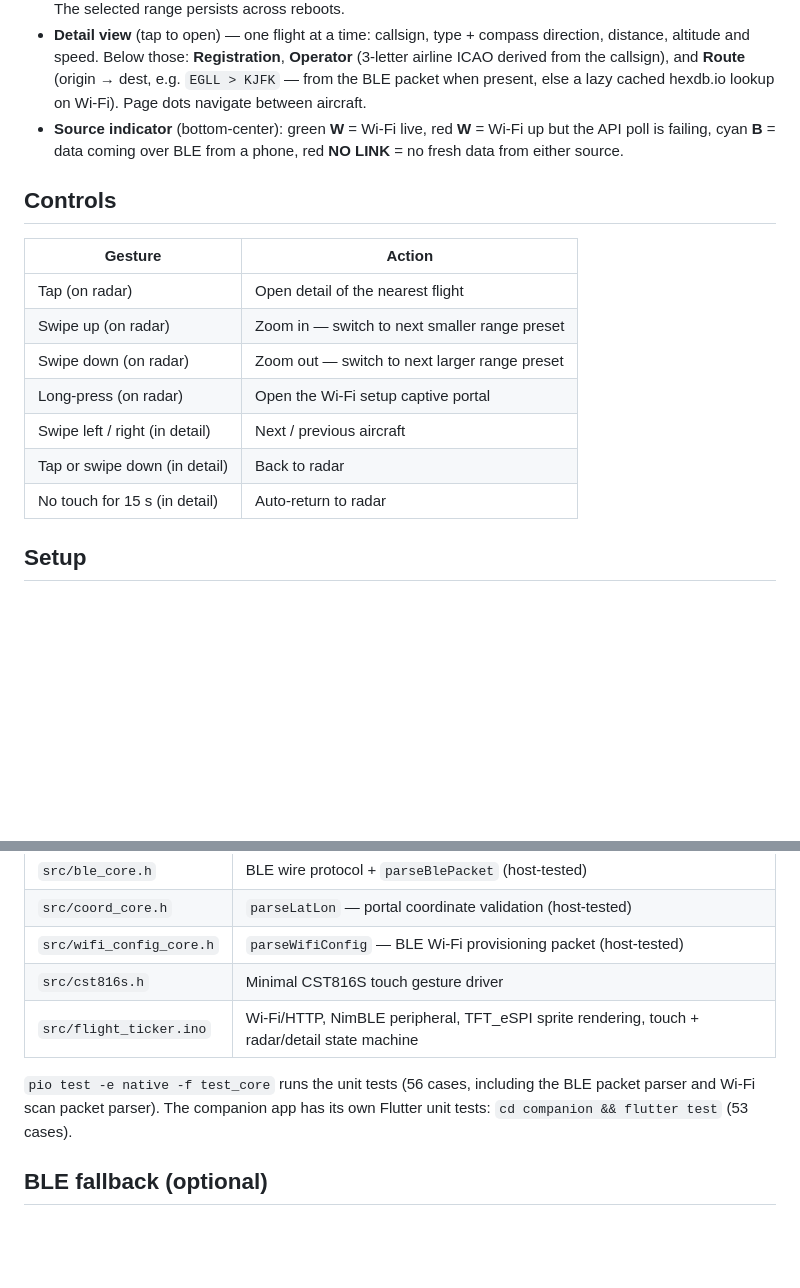
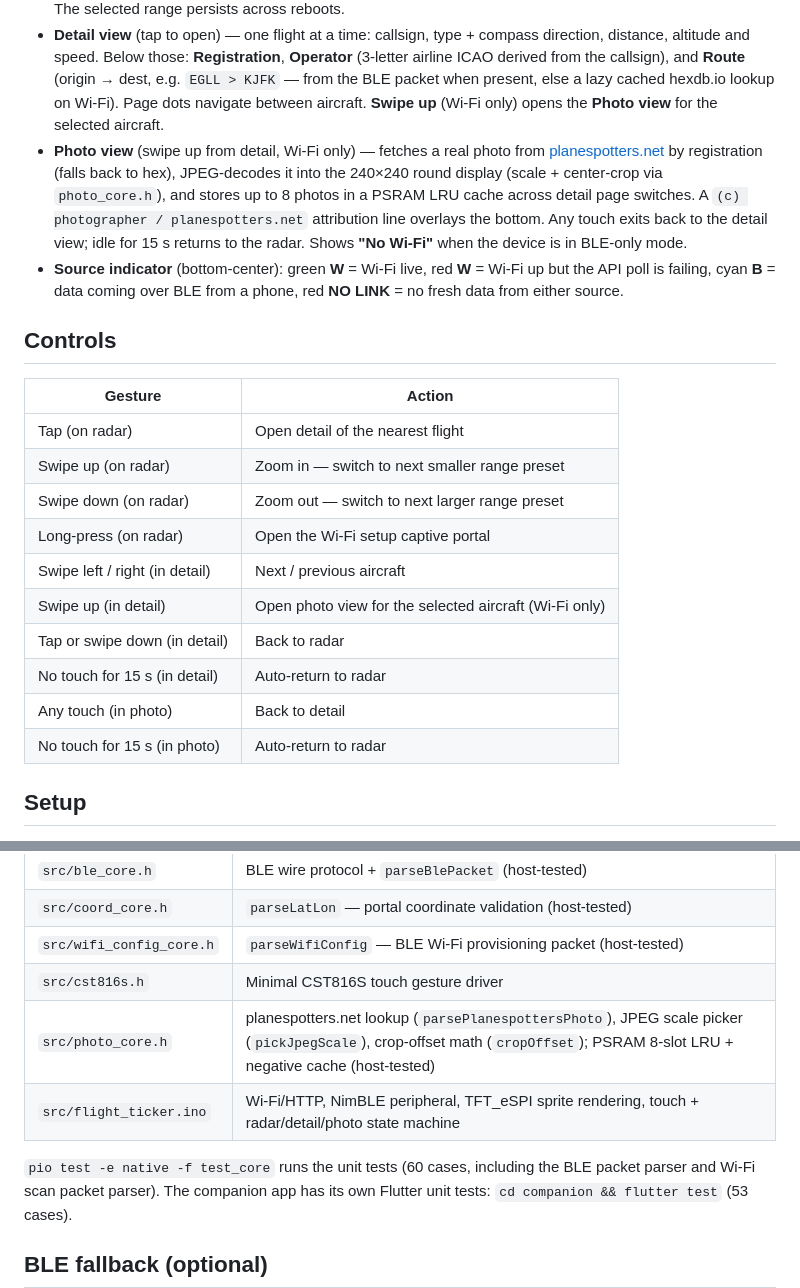
Before and after one commit to disclaimer8/flight-radar-esp32, a Markdown page: README.md, 2 parts joined by grey strips. Rendered like a GitHub page; blank space fills up the shorter version.

Commit message:
docs: PHOTO view — aircraft photos on the device display

```diff
--- a/README.md
+++ b/README.md
@@ -27,6 +27,14 @@ CST816S capacitive touch, ESP32-S3R2).
   **Operator** (3-letter airline ICAO derived from the callsign), and **Route**
   (origin → dest, e.g. `EGLL > KJFK` — from the BLE packet when present, else a
   lazy cached hexdb.io lookup on Wi-Fi). Page dots navigate between aircraft.
+  **Swipe up** (Wi-Fi only) opens the **Photo view** for the selected aircraft.
+- **Photo view** (swipe up from detail, Wi-Fi only) — fetches a real photo from
+  [planespotters.net](https://planespotters.net) by registration (falls back to
+  hex), JPEG-decodes it into the 240×240 round display (scale + center-crop via
+  `photo_core.h`), and stores up to 8 photos in a PSRAM LRU cache across detail
+  page switches. A `(c) photographer / planespotters.net` attribution line overlays
+  the bottom. Any touch exits back to the detail view; idle for 15 s returns to
+  the radar. Shows **"No Wi-Fi"** when the device is in BLE-only mode.
 - **Source indicator** (bottom-center): green **W** = Wi-Fi live, red **W** =
   Wi-Fi up but the API poll is failing, cyan **B** = data coming over BLE from a
   phone, red **NO LINK** = no fresh data from either source.
@@ -40,8 +48,11 @@ CST816S capacitive touch, ESP32-S3R2).
 | Swipe down (on radar) | Zoom out — switch to next larger range preset |
 | Long-press (on radar) | Open the Wi-Fi setup captive portal |
 | Swipe left / right (in detail) | Next / previous aircraft |
+| Swipe up (in detail) | Open photo view for the selected aircraft (Wi-Fi only) |
 | Tap or swipe down (in detail) | Back to radar |
 | No touch for 15 s (in detail) | Auto-return to radar |
+| Any touch (in photo) | Back to detail |
+| No touch for 15 s (in photo) | Auto-return to radar |
 
 ## Setup
 
@@ -80,9 +91,10 @@ host unit tests under the `native` environment — no hardware needed.
 | `src/coord_core.h` | `parseLatLon` — portal coordinate validation (host-tested) |
 | `src/wifi_config_core.h` | `parseWifiConfig` — BLE Wi-Fi provisioning packet (host-tested) |
 | `src/cst816s.h` | Minimal CST816S touch gesture driver |
-| `src/flight_ticker.ino` | Wi-Fi/HTTP, NimBLE peripheral, TFT_eSPI sprite rendering, touch + radar/detail state machine |
+| `src/photo_core.h` | planespotters.net lookup (`parsePlanespottersPhoto`), JPEG scale picker (`pickJpegScale`), crop-offset math (`cropOffset`); PSRAM 8-slot LRU + negative cache (host-tested) |
+| `src/flight_ticker.ino` | Wi-Fi/HTTP, NimBLE peripheral, TFT_eSPI sprite rendering, touch + radar/detail/photo state machine |
 
-`pio test -e native -f test_core` runs the unit tests (56 cases, including the
+`pio test -e native -f test_core` runs the unit tests (60 cases, including the
 BLE packet parser and Wi-Fi scan packet parser). The companion app has its own
 Flutter unit tests: `cd companion && flutter test` (53 cases).
 
```
Also changed, not shown: CLAUDE.md (+12 -4 lines), docs/ARCHITECTURE.md (+65 -24 lines).
